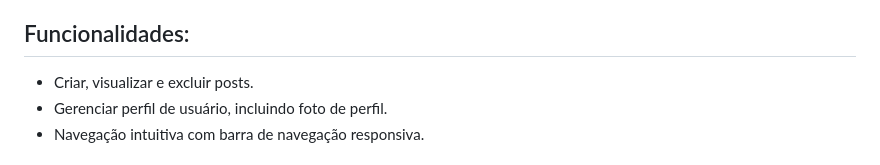
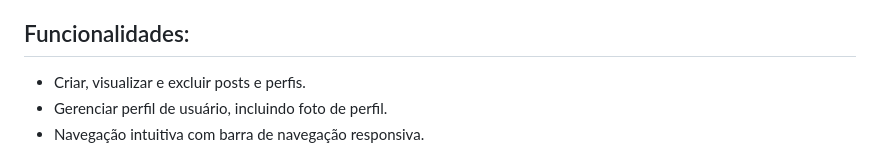
Before and after one commit to RatingTax78753/FakePinterest-Django, a Markdown page: README.md, the part around the change. GitHub-like rendering.

Commit message:
atualização readme

```diff
--- a/README.md
+++ b/README.md
@@ -14,7 +14,7 @@ FakePinterest é um site inspirado no Pinterest, mas de forma bem mais básica.
 
 ## Funcionalidades:
 
-- Criar, visualizar e excluir posts.
+- Criar, visualizar e excluir posts e perfis.
 - Gerenciar perfil de usuário, incluindo foto de perfil.
 - Navegação intuitiva com barra de navegação responsiva.
 
```
